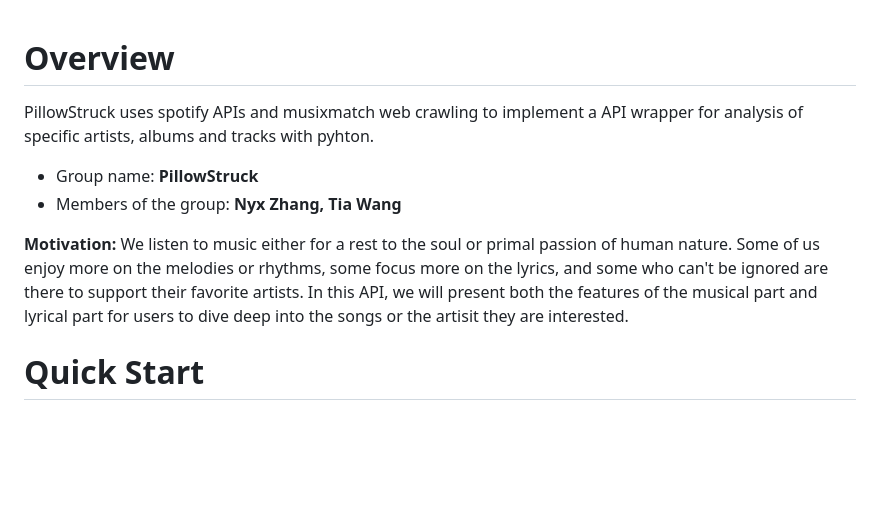
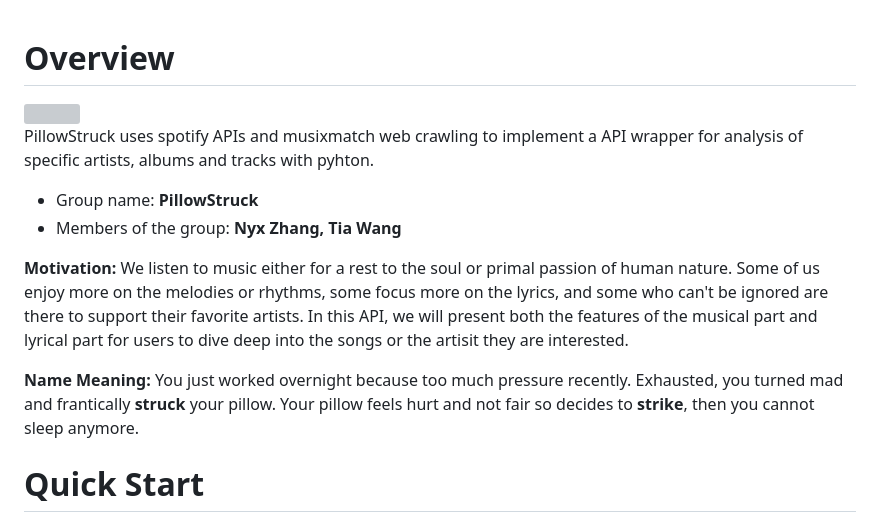
Before and after one commit to petitmi/PillowStruck, a Markdown page: README.md, the part around one of its changes. Drawn GitHub-style; blank space fills up the shorter version; grey boxes are pictures that could not be loaded.

```diff
--- a/README.md
+++ b/README.md
@@ -7,6 +9,9 @@ PillowStruck uses spotify APIs and musixmatch web crawling to implement a API wr
 
 **Motivation:** We listen to music either for a rest to the soul or primal passion of human nature. Some of us enjoy more on the melodies or rhythms, some focus more on the lyrics, and some who can't be ignored are there to support their favorite artists. In this API, we will present both the features of the musical part and lyrical part for users to dive deep into the songs or the artisit they are interested.
 
+
+
+**Name Meaning:** You just worked overnight because too much pressure recently. Exhausted, you turned mad and frantically **struck** your pillow. Your pillow feels hurt and not fair so decides to **strike**, then you cannot sleep anymore.
 
 # Quick Start
 
```
Also changed, not shown: other parts of README.md (+2 -0 lines).
